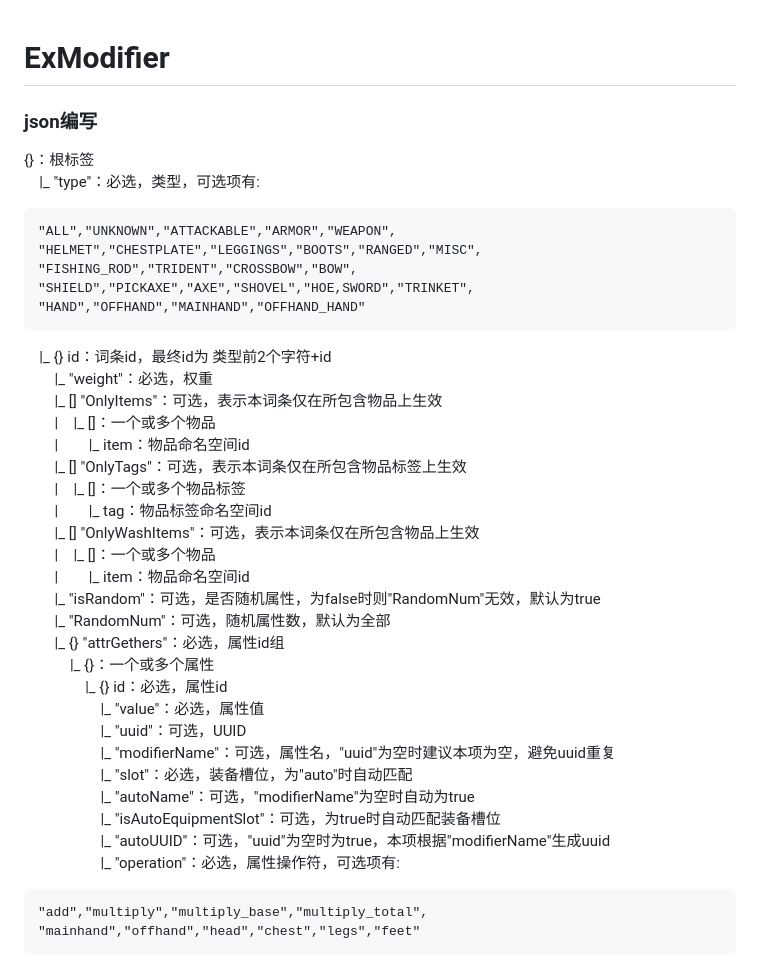
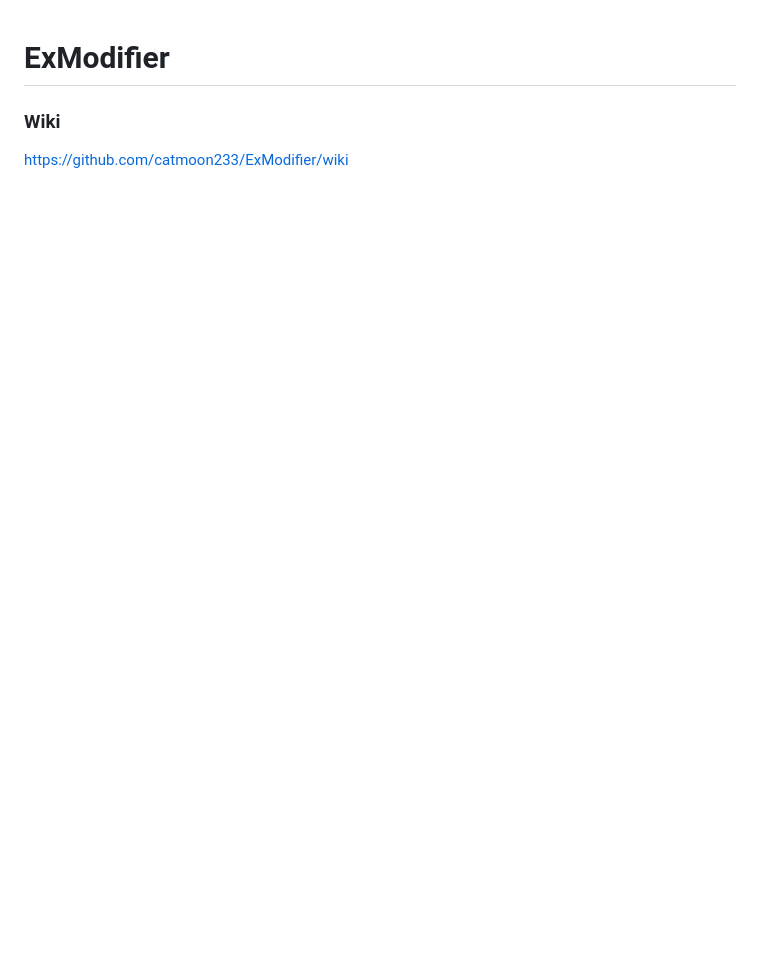
Before and after one commit to catmoon233/ExModifier, a Markdown page: README.md, the part around the change. Rendered like a GitHub page; blank space fills up the shorter version.

````diff
--- a/README.md
+++ b/README.md
@@ -22,21 +22,10 @@
 -->
 # ExModifier
 
-### json编写
-<!--#### 示例:
-#### Exemple.json
-```
-{
-  "type": "ARMOR",
-    "Exemple": {
-      "weight": 2,
-      "isRandom":false,
-      "Randomnum":3,
-      "attrGethers": {
-        "id1": {
-          "weight":0,//此处同上文weight，随机属性时权重
-          "value": 0.2,
-          "uuid": "123e4567-e89b-12d3-a456-426614174001",
+### Wiki
+https://github.com/catmoon233/ExModifier/wiki
+<!--
+": "123e4567-e89b-12d3-a456-426614174001",
           "modifierName": "ExempleModifier",
           "slot": "auto",
           "autoName": false,
@@ -48,7 +37,7 @@
     }
   }
 ```
-#### 详解:-->
+#### 详解:
 {}：根标签<br>
 &emsp;|_ "type"：必选，类型，可选项有:
 ~~~
@@ -86,3 +75,4 @@
 "add","multiply","multiply_base","multiply_total",
 "mainhand","offhand","head","chest","legs","feet"
 ~~~
+-->
````
